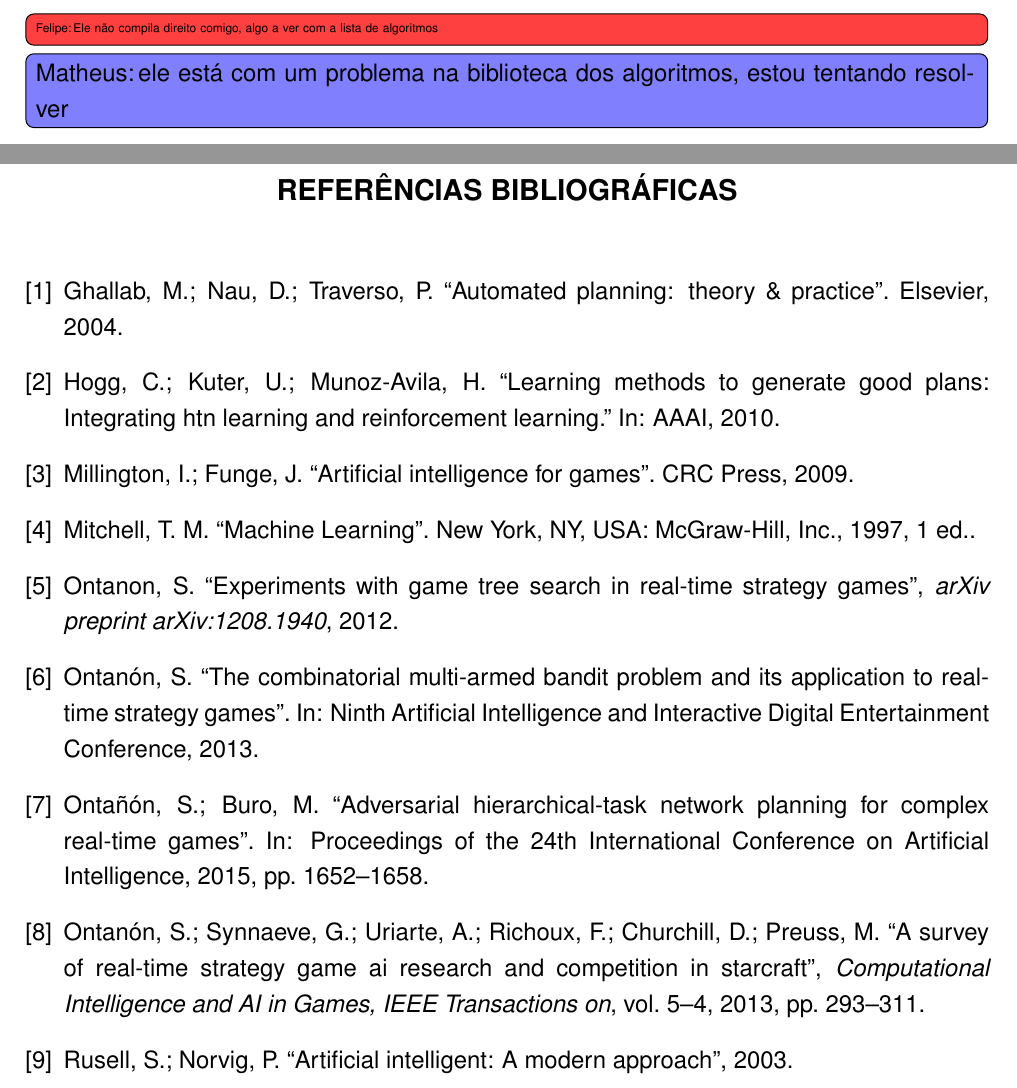
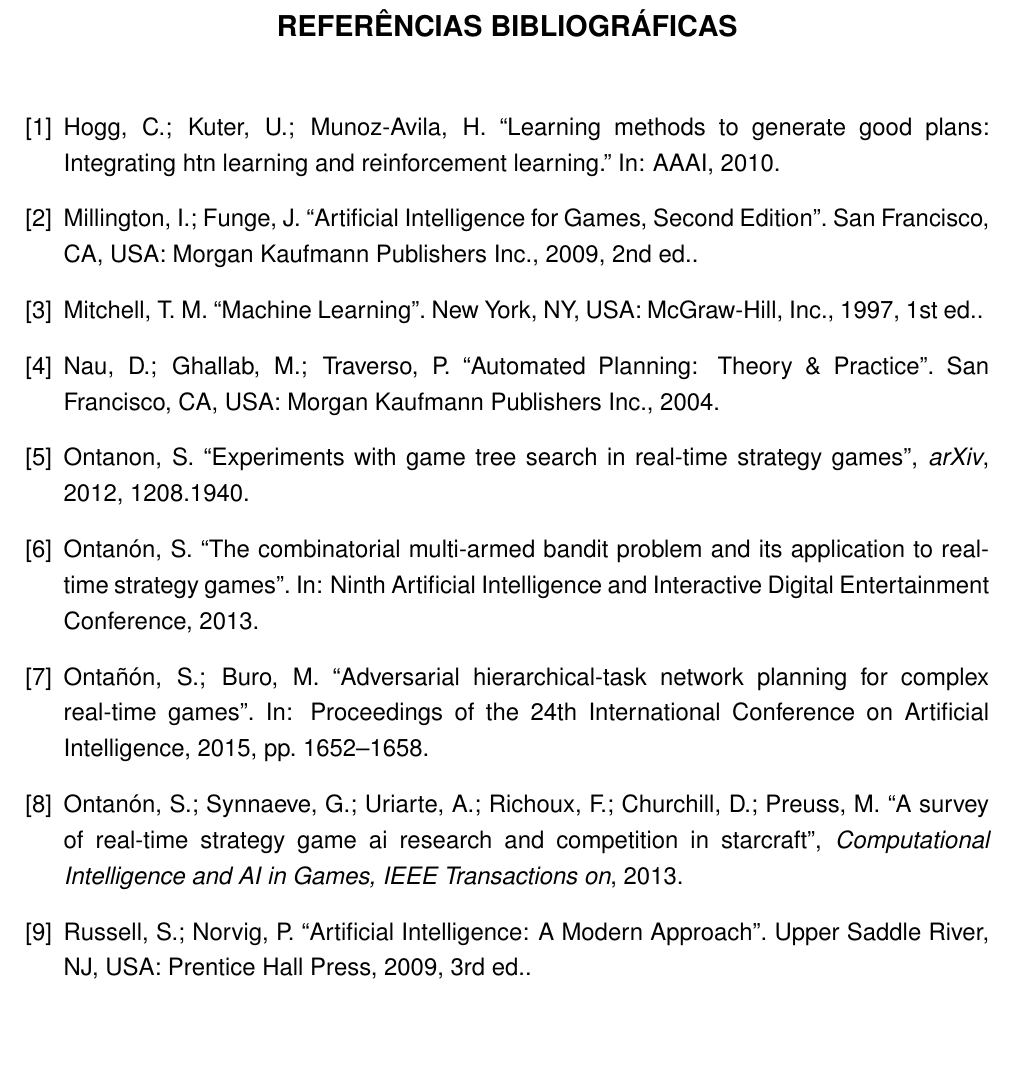
Before and after one commit to Redecker/TC2016-MatheusRedecker, a LaTeX thesis (docs/VolumeFinal/volumeFinal.tex, which reads docs/VolumeFinal/referencias.bib): two parts of pages 4 and 24 of 24 before the commit and part of page 23 of 23 after it, the two joined at a grey line, cut at the place of the change, the shorter picture padded with empty space. Compiled offline with pdfLaTeX.

Commit message:
Referências arrumadas.

```diff
--- a/docs/VolumeFinal/referencias.bib
+++ b/docs/VolumeFinal/referencias.bib
@@ -0,0 +13 @@
+	year={2013}
@@ -14 +38,0 @@
-  number={01},
@@ -22,11 +39,4 @@
-  journal={arXiv preprint arXiv:1208.1940},
-  year={2012}
-}
-@article{intelligence2003modern,
-	title={Artificial intelligent: A modern approach},
-	author={Rusell, Stuart and Norvig, Peter},
-	year={2003},
-	publisher={Prentice Hall}
+	year={2015}
 }
 @inproceedings{buro2003real,
   title={Real-time strategy games: A new AI research challenge},
@@ -41,8 +51,3 @@
   booktitle={AAAI},
   year={2010}
 }
-@book{ghallab2004automated,
-  title={Automated planning: theory \& practice},
-  author={Ghallab, Malik and Nau, Dana and Traverso, Paolo},
-  year={2004},
-  publisher={Elsevier}
@@ -60,9 +60,4 @@
-	volume={5},
-	number={4},
-	pages={293--311},
-	year={2013},
-	publisher={IEEE}
-}
+%collection author/title/booktitle/publisher/year.
 @incollection{ontanon2007case,
 title={Case-based planning and execution for real-time strategy games},
 author={Onta{\~n}{\'o}n, Santiago and Mishra, Kinshuk and Sugandh, Neha and Ram, Ashwin},
@@ -72,19 +67,35 @@
 publisher={Springer}
 }
 
+% BOOKS author/editor/title/publisher/year.
+@book{intelligence2003modern,
+	author = {Russell, Stuart and Norvig, Peter},
+	title = {Artificial Intelligence: A Modern Approach},
+	year = {2009},
+	edition = {3rd},
+	publisher = {Prentice Hall Press},
+	address = {Upper Saddle River, NJ, USA}
+}
+@book{ghallab2004automated,
+	author = {Nau, Dana and Ghallab, Malik and Traverso, Paolo},
+	title = {Automated Planning: Theory \& Practice},
+	year = {2004},
+	publisher = {Morgan Kaufmann Publishers Inc.},
+	address = {San Francisco, CA, USA}
+}
 @book{Mitchell1997ML,
 	author = {Mitchell, Thomas M.},
 	title = {Machine Learning},
 	year = {1997},
-	isbn = {0070428077, 9780070428072},
-	edition = {1},
+	edition = {1st},
 	publisher = {McGraw-Hill, Inc.},
-	address = {New York, NY, USA},
+	address = {New York, NY, USA}
 }
-
 @book{millington2009artificial,
-	title={Artificial intelligence for games},
-	author={Millington, Ian and Funge, John},
-	year={2009},
-	publisher={CRC Press}
+	author = {Millington, Ian and Funge, John},
+	title = {Artificial Intelligence for Games, Second Edition},
+	year = {2009},
+	edition = {2nd},
+	publisher = {Morgan Kaufmann Publishers Inc.},
+	address = {San Francisco, CA, USA}
 }
--- a/docs/VolumeFinal/volumeFinal.tex
+++ b/docs/VolumeFinal/volumeFinal.tex
@@ -151,8 +151,9 @@ To improve the performance, we propose to integrate this algorithm to reinforcem
 % Listas e sumário, nessa ordem. Somente o sumário é obrigatório,
 % portanto, comente as outras listas, caso sejam desnecessárias.
 %----------------------------------------------------------------
-\frm[inline]{Ele não compila direito comigo, algo a ver com a lista de algoritmos}
-\msr[inline]{ele está com um problema na biblioteca dos algoritmos, estou tentando resolver}
+%\frm[inline]{Ele não compila direito comigo, algo a ver com a lista de algoritmos}
+%\msr[inline]{ele está com um problema na biblioteca dos algoritmos, estou tentando resolver}
+
 \listoffigures       % Lista de figuras      (OPCIONAL)
 %\listoftables        % Lista de tabelas      (OPCIONAL)
 \listofalgorithms    % Lista de algoritmos   (OPCIONAL)
```
Also changed, not shown: docs/VolumeFinal/jogos.tex (+1 -1 lines), docs/VolumeFinal/referencias.bib (59 more changed lines), docs/VolumeFinal/volumeFinal.tex (2 more changed lines). Lines whose indentation alone changed are shown as unchanged.
